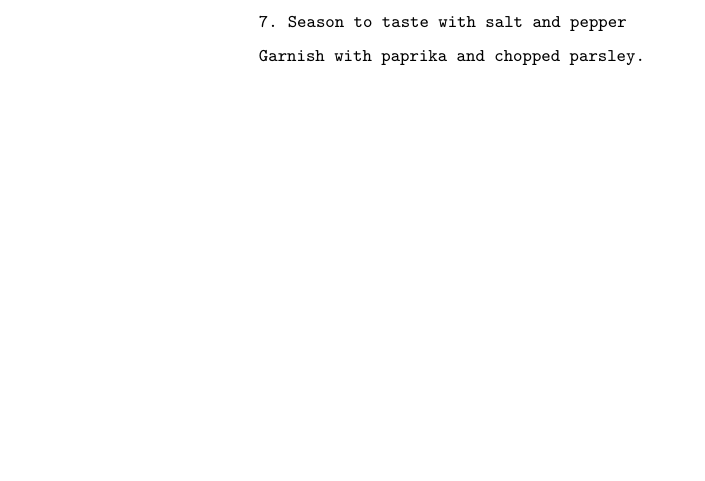
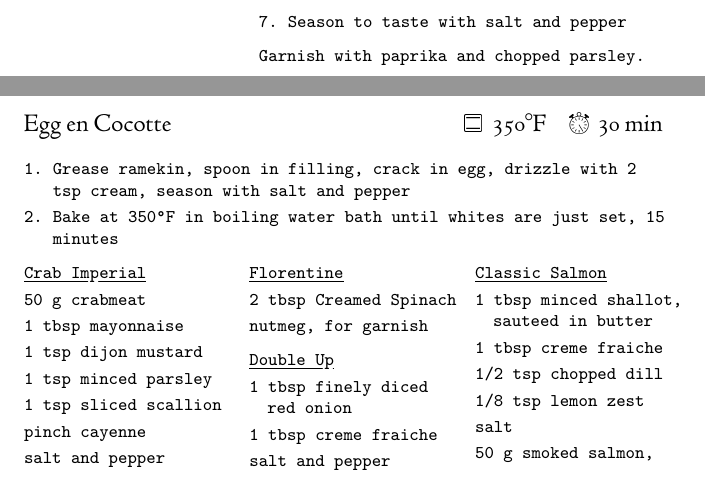
Before and after one commit to OlliSaarikivi/recipecards, a LaTeX document (main.tex): part of page 159 of 159 before the commit and two parts of pages 159 and 160 of 161 after it, the two joined at a grey line, cut so that both start at the same text, the shorter picture padded with empty space. Compiled offline with XeLaTeX.

Commit message:
Baked eggs

```diff
--- a/main.tex
+++ b/main.tex
@@ -133,6 +133,7 @@
 
 \newcommand{\ihead}[1]{\ful{#1}}
 \newcommand{\ijoin}{$\cdot{}$}
+\newcommand{\lihead}[1]{\ihead{#1}\vspace{-0.4em}}
 
 \begin{document}
 
@@ -2518,6 +2518,55 @@ Serves 4
 Garnish with paprika and chopped parsley.
 \end{denserecipe}
 
+\begin{densecard}{Egg en Cocotte}{\preheat{\fahrenheit{350}}\totaltime{30 min}}
+\begin{densesteps}
+    \item Grease ramekin, spoon in filling, crack in egg, drizzle with 2 tsp cream, season with salt and pepper
+    \item Bake at \fahrenheit{350} in boiling water bath until whites are just set, 15 minutes
+\end{densesteps}
+\columnratio{0.333}
+\begin{paracol}{3}
+\lihead{Crab Imperial}
+
+\begin{ingredients}
+50 g crabmeat
+1 tbsp mayonnaise
+1 tsp dijon mustard
+1 tsp minced parsley
+1 tsp sliced scallion
+pinch cayenne
+salt and pepper
+old bay, for garnish
+\end{ingredients}
+\nextcolumn
+\lihead{Florentine}
+
+\begin{ingredients}
+2 tbsp Creamed Spinach
+nutmeg, for garnish
+\end{ingredients}
+
+\lihead{Double Up}
+
+\begin{ingredients}
+1 tbsp finely diced red~onion
+1 tbsp creme fraiche
+salt and pepper
+1 tbsp roe, for garnish
+\end{ingredients}
+\nextcolumn
+\lihead{Classic Salmon}
+
+\begin{ingredients}
+1 tbsp minced shallot, sauteed in butter
+1 tbsp creme fraiche
+1/2 tsp chopped dill
+1/8 tsp lemon zest
+salt
+50 g smoked salmon, for garnish
+\end{ingredients}
+\end{paracol}
+\end{densecard}
+
 % ===========================
 % === New recipe template ===
 % ===========================
```
Also changed, not shown: main.tex (9 more changed lines).
